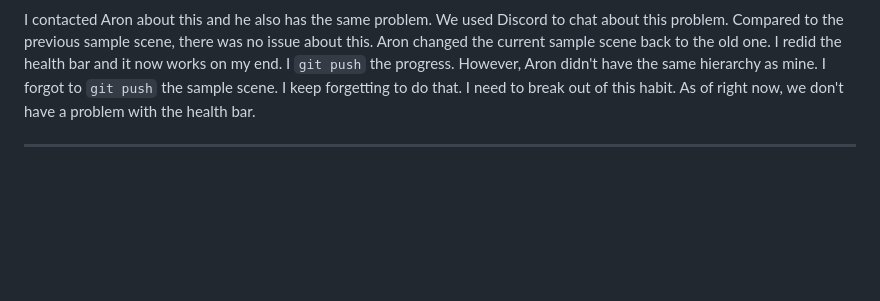
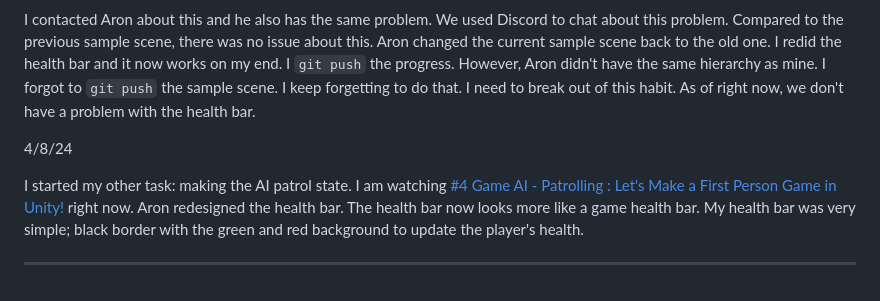
Before and after one commit to xinyanh4701/apcsa-freedom-project, a Markdown page: tool/learning-log.md, the part around the change. GitHub-like rendering; blank space fills up the shorter version.

Commit message:
update repo

```diff
--- a/tool/learning-log.md
+++ b/tool/learning-log.md
@@ -167,6 +167,11 @@ I completed the tutorial except the part where if the `healthAmount` is less tha
 
 I contacted Aron about this and he also has the same problem. We used Discord to chat about this problem. Compared to the previous sample scene, there was no issue about this. Aron changed the current sample scene back to the old one. I redid the health bar and it now works on my end. I `git push` the progress. However, Aron didn't have the same hierarchy as mine. I forgot to `git push` the sample scene. I keep forgetting to do that. I need to break out of this habit. As of right now, we don't have a problem with the health bar.
 
+4/8/24
+
+I started my other task: making the AI patrol state. I am watching [#4 Game AI - Patrolling : Let's Make a First Person Game in Unity!](https://www.youtube.com/watch?v=Mp8yFUKxldk&list=PLGUw8UNswJEOv8c5ZcoHarbON6mIEUFBC&index=6) right now. Aron redesigned the health bar. The health bar now looks more like a game health bar. My health bar was very simple; black border with the green and red background to update the player's health.
+
+
 ---
 <!--
 * Links you used today (websites, videos, etc)
```
